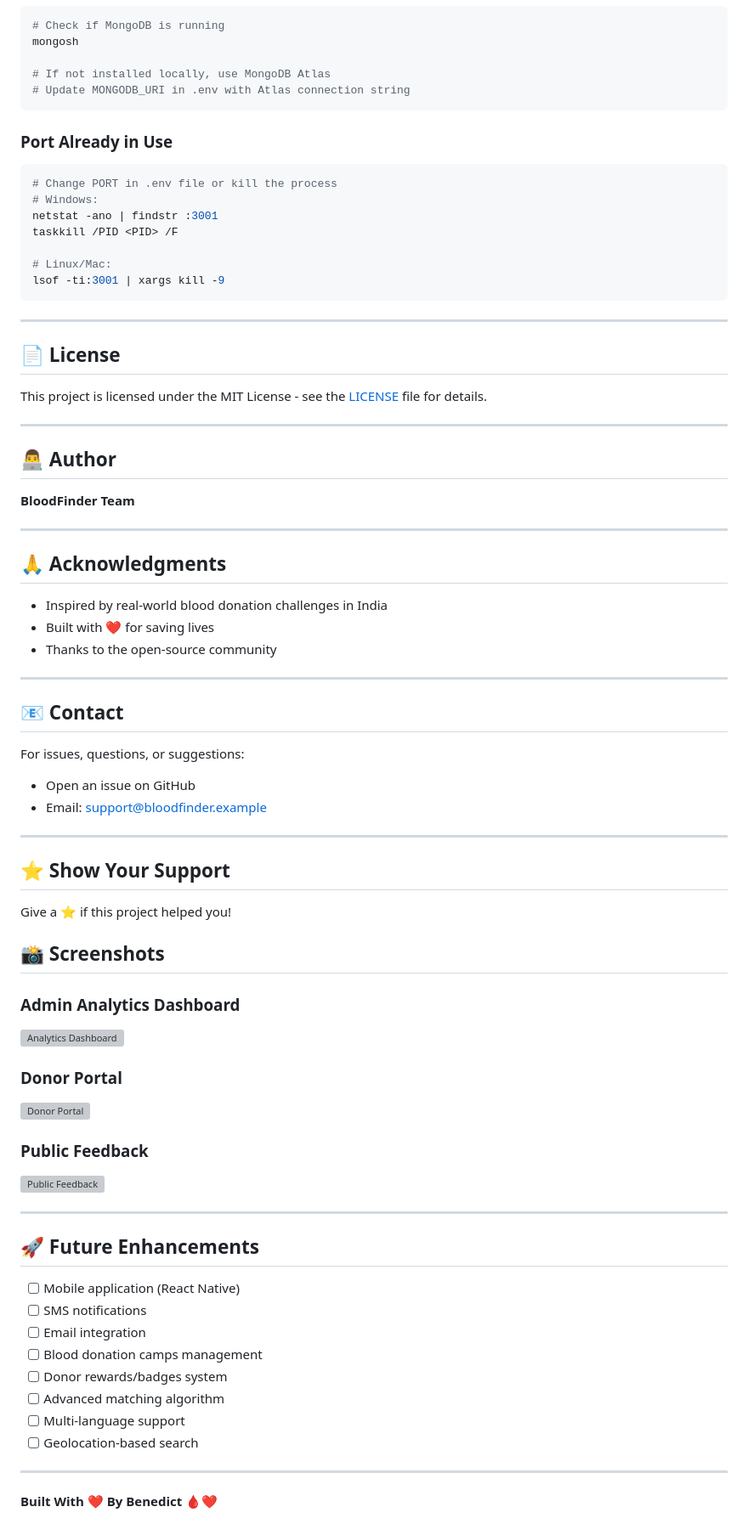
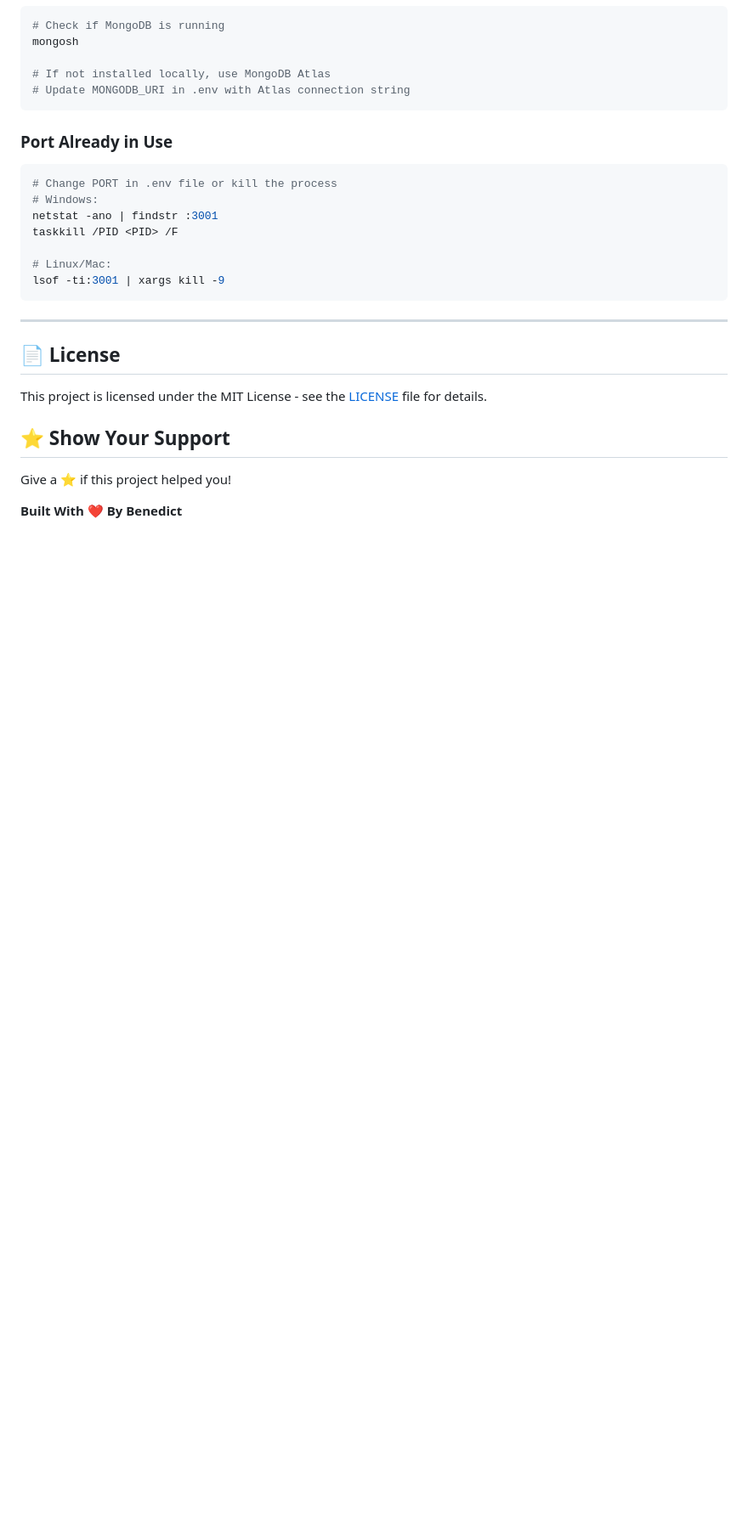
Before and after one commit to The-Peacemaker/BloodFinder, a Markdown page: README.md, the part around one of its changes. Shown at 85% size. Drawn GitHub-style; blank space fills up the shorter version; grey boxes are pictures that could not be loaded.

Commit message:
Readme Final

```diff
--- a/README.md
+++ b/README.md
@@ -484,60 +444,11 @@ lsof -ti:3001 | xargs kill -9
 
 This project is licensed under the MIT License - see the [LICENSE](LICENSE) file for details.
 
----
 
-## 👨‍💻 Author
-
-**BloodFinder Team**
-
----
-
-## 🙏 Acknowledgments
-
-- Inspired by real-world blood donation challenges in India
-- Built with ❤️ for saving lives
-- Thanks to the open-source community
-
----
-
-## 📧 Contact
-
-For issues, questions, or suggestions:
-- Open an issue on GitHub
-- Email: support@bloodfinder.example
-
----
 
 ## ⭐ Show Your Support
 
 Give a ⭐️ if this project helped you!
 
 
-
-## 📸 Screenshots
-
-### Admin Analytics Dashboard
-![Analytics Dashboard](https://via.placeholder.com/800x400?text=Analytics+Dashboard+with+5+Charts)
-
-### Donor Portal
-![Donor Portal](https://via.placeholder.com/800x400?text=Donor+Portal+with+History)
-
-### Public Feedback
-![Public Feedback](https://via.placeholder.com/800x400?text=Public+Feedback+System)
-
----
-
-## 🚀 Future Enhancements
-
-- [ ] Mobile application (React Native)
-- [ ] SMS notifications
-- [ ] Email integration
-- [ ] Blood donation camps management
-- [ ] Donor rewards/badges system
-- [ ] Advanced matching algorithm
-- [ ] Multi-language support
-- [ ] Geolocation-based search
-
----
-
-**Built With ❤️ By Benedict** 🩸❤️
+**Built With ❤️ By Benedict**
```
Also changed, not shown: other parts of README.md (+0 -40 lines).
